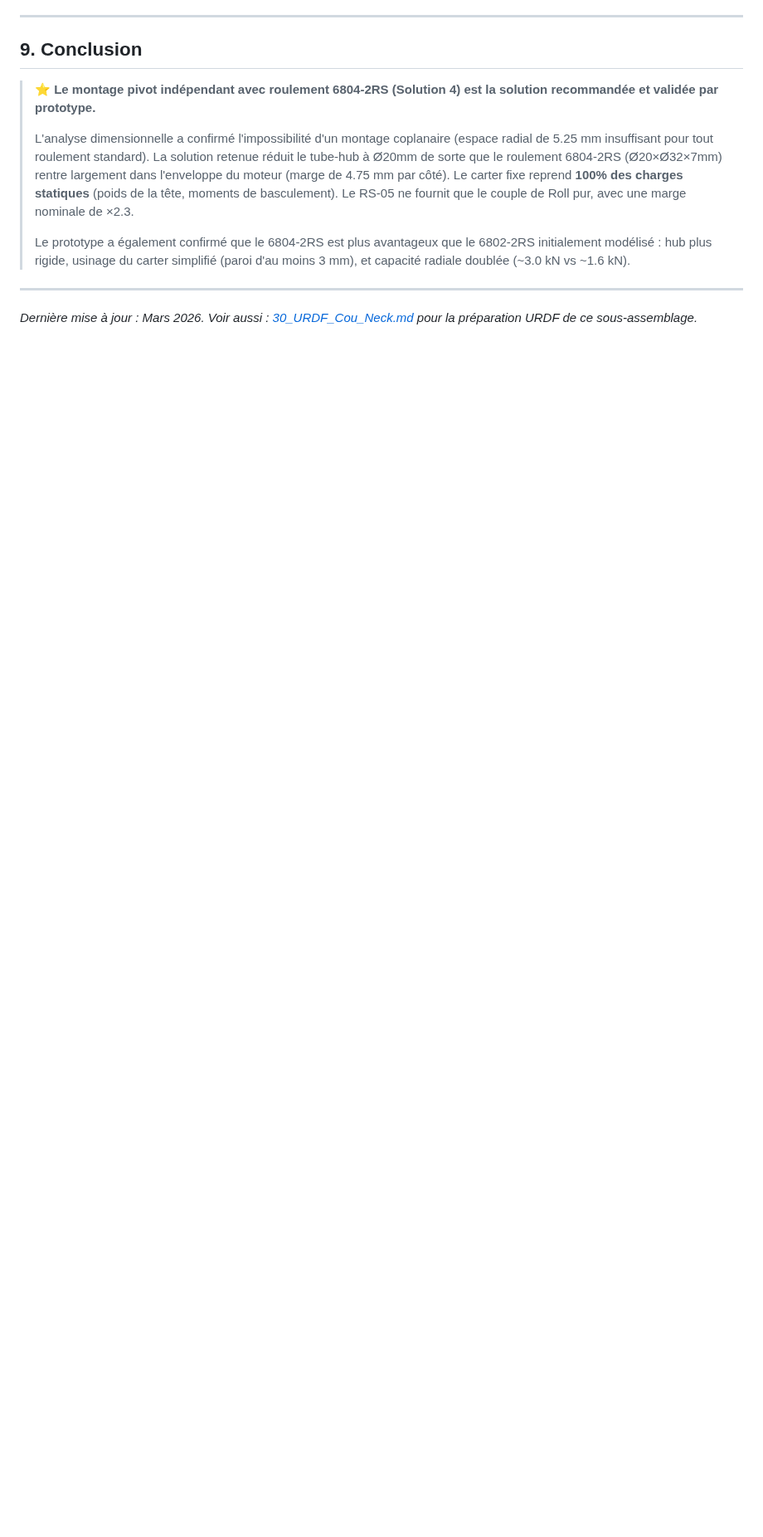
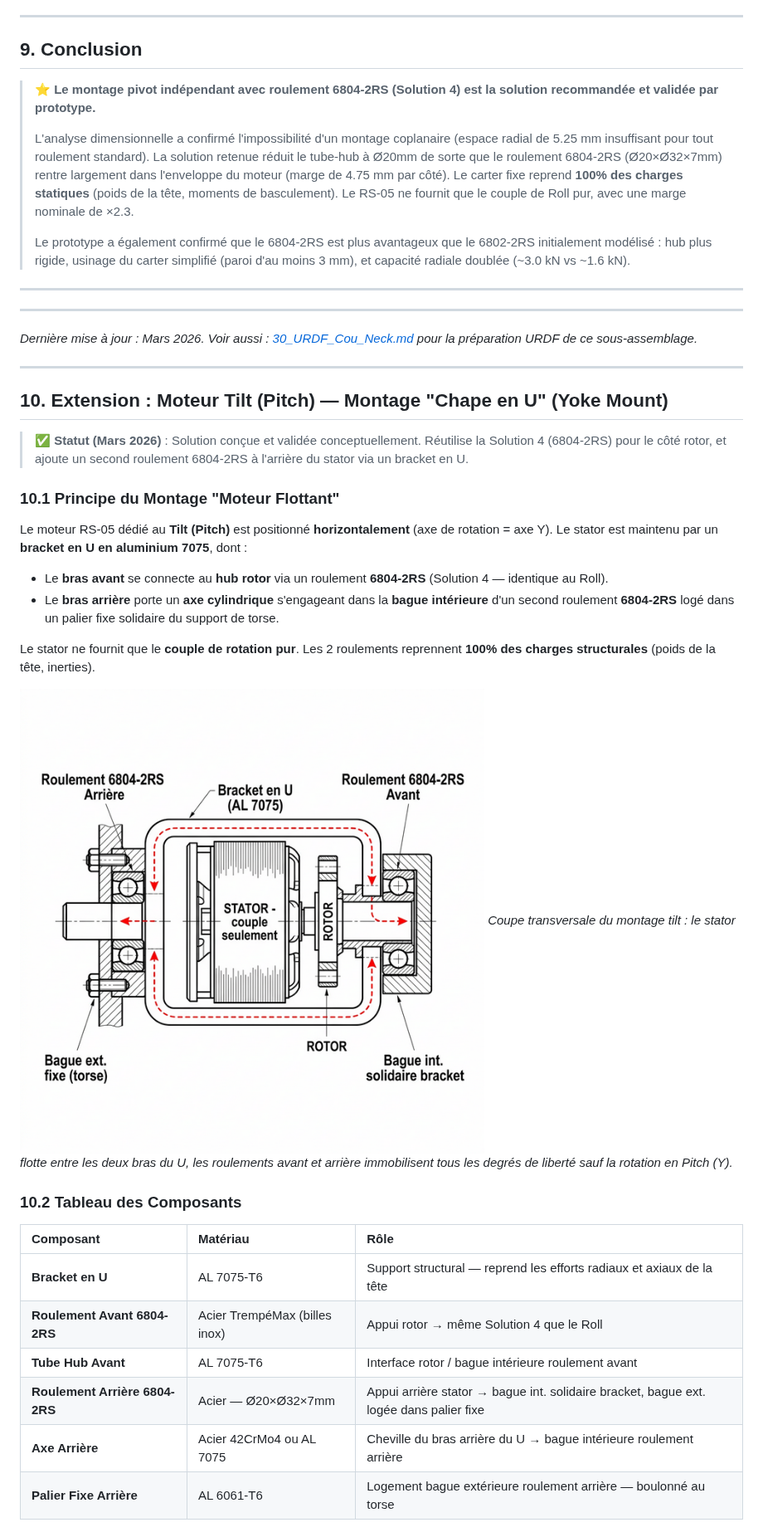
Before and after one commit to d-sergent/dbot-documentation, a Markdown page: 29_Etude_Montage_Cou_RS05.md, the part around one of its changes. Shown at 83% size. Drawn GitHub-style; pictures changed too: tilt_yoke_mount_6804_cross_section.png (added); blank space fills up the shorter version.

Commit message:
Doc: add section 10 Tilt Yoke-Mount (chape en U, 2x 6804-2RS) with cross-section image

```diff
--- a/29_Etude_Montage_Cou_RS05.md
+++ b/29_Etude_Montage_Cou_RS05.md
@@ -338,4 +338,35 @@ On utilise **le roulement lui-même comme gabarit d'alignement** lors du montage
 
 ---
 
+---
+
 *Dernière mise à jour : Mars 2026. Voir aussi : [30_URDF_Cou_Neck.md](./30_URDF_Cou_Neck.md) pour la préparation URDF de ce sous-assemblage.*
+
+---
+
+## 10. Extension : Moteur Tilt (Pitch) — Montage "Chape en U" (Yoke Mount)
+
+> ✅ **Statut (Mars 2026)** : Solution conçue et validée conceptuellement. Réutilise la Solution 4 (6804-2RS) pour le côté rotor, et ajoute un second roulement 6804-2RS à l'arrière du stator via un bracket en U.
+
+### 10.1 Principe du Montage "Moteur Flottant"
+
+Le moteur RS-05 dédié au **Tilt (Pitch)** est positionné **horizontalement** (axe de rotation = axe Y). Le stator est maintenu par un **bracket en U en aluminium 7075**, dont :
+- Le **bras avant** se connecte au **hub rotor** via un roulement **6804-2RS** (Solution 4 — identique au Roll).
+- Le **bras arrière** porte un **axe cylindrique** s'engageant dans la **bague intérieure** d'un second roulement **6804-2RS** logé dans un palier fixe solidaire du support de torse.
+
+Le stator ne fournit que le **couple de rotation pur**. Les 2 roulements reprennent **100% des charges structurales** (poids de la tête, inerties).
+
+![Schéma en coupe du Yoke Mount Tilt — 2× 6804-2RS](./tilt_yoke_mount_6804_cross_section.png)
+*Coupe transversale du montage tilt : le stator flotte entre les deux bras du U, les roulements avant et arrière immobilisent tous les degrés de liberté sauf la rotation en Pitch (Y).*
+
+### 10.2 Tableau des Composants
+
+| Composant | Matériau | Rôle |
+| :--- | :--- | :--- |
+| **Bracket en U** | AL 7075-T6 | Support structural — reprend les efforts radiaux et axiaux de la tête |
+| **Roulement Avant 6804-2RS** | Acier TrempéMax (billes inox) | Appui rotor → même Solution 4 que le Roll |
+| **Tube Hub Avant** | AL 7075-T6 | Interface rotor / bague intérieure roulement avant |
+| **Roulement Arrière 6804-2RS** | Acier — Ø20×Ø32×7mm | Appui arrière stator → bague int. solidaire bracket, bague ext. logée dans palier fixe |
+| **Axe Arrière** | Acier 42CrMo4 ou AL 7075 | Cheville du bras arrière du U → bague intérieure roulement arrière |
+| **Palier Fixe Arrière** | AL 6061-T6 | Logement bague extérieure roulement arrière — boulonné au torse |
+
```
Also changed, not shown: other parts of 29_Etude_Montage_Cou_RS05.md (+43 -0 lines).
